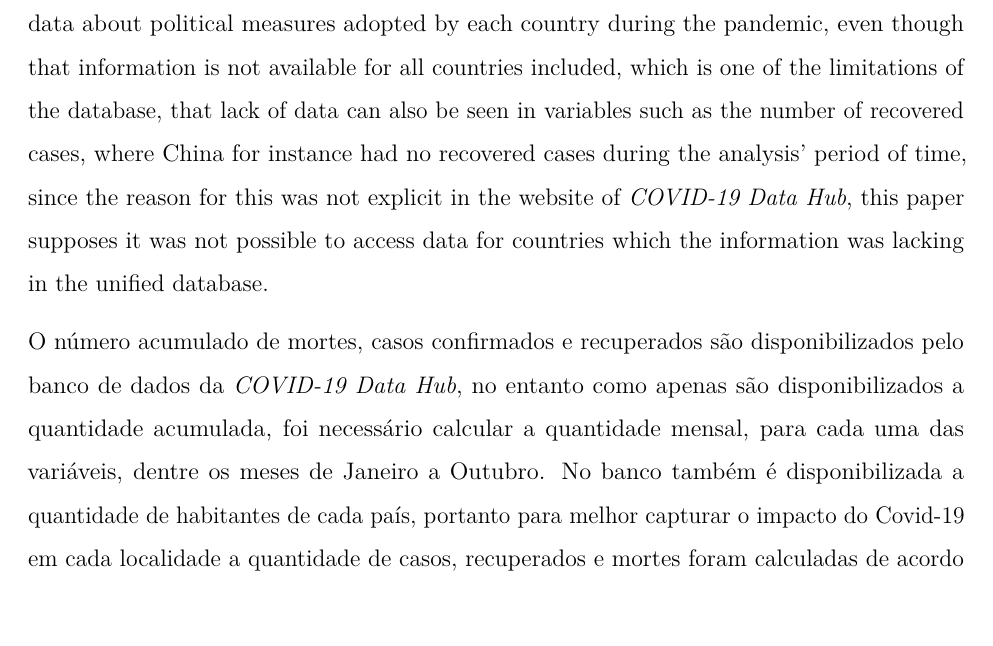
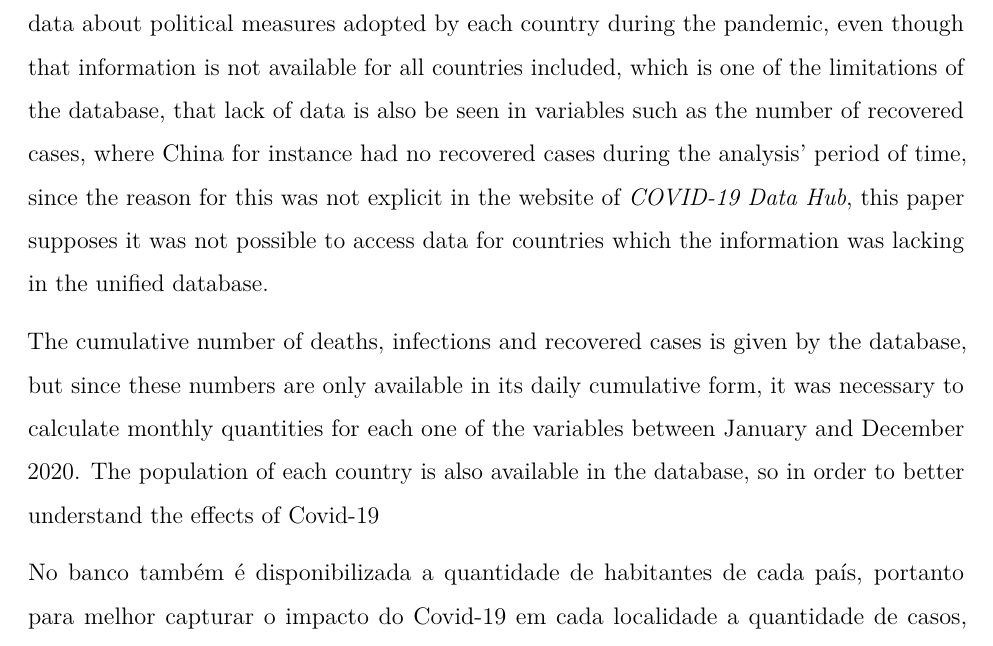
Before and after one commit to marreapato/Spatial_Temporal_Covid19_Study, an R Markdown document (Notebooks/paper_covid.rmd): part of page 3 of 14, cut so that both start at the same text. Rendered offline with R 4.5, knitr and Pandoc, then LaTeX, with nearby package versions.

Commit message:
Update paper_covid.rmd

```diff
--- a/Notebooks/paper_covid.rmd
+++ b/Notebooks/paper_covid.rmd
@@ -29,9 +29,11 @@ documentclass: report
 
 ## Metodologia
 
- The statistical software R (Version 4.0.3) was used to calculate the spatial and the spatio-temporal association, the Covid-19 database used in the study is also available in R, in a package called "COVID19" built by the *COVID-19 Data Hub* $\!\!^1\!^0$, the database begins in January 2020 and is constantly updated, it also gathers data from various sources of information for all countries in which it was possible to obtain data. The database provides data about political measures adopted by each country during the pandemic, even though that information is not available for all countries included, which is one of the limitations of the database, that lack of data can also be seen in variables such as the number of recovered cases, where China for instance had no recovered cases during the analysis' period of time, since the reason for this was not explicit in the website of *COVID-19 Data Hub*, this paper supposes it was not possible to access data for countries which the information was lacking in the unified database.
+ The statistical software R (Version 4.0.3) was used to calculate the spatial and the spatio-temporal association, the Covid-19 database used in the study is also available in R, in a package called "COVID19" built by the *COVID-19 Data Hub* $\!\!^1\!^0$, the database begins in January 2020 and is constantly updated, it also gathers data from various sources of information for all countries in which it was possible to obtain data. The database provides data about political measures adopted by each country during the pandemic, even though that information is not available for all countries included, which is one of the limitations of the database, that lack of data is also be seen in variables such as the number of recovered cases, where China for instance had no recovered cases during the analysis' period of time, since the reason for this was not explicit in the website of *COVID-19 Data Hub*, this paper supposes it was not possible to access data for countries which the information was lacking in the unified database.
 
- O número acumulado de mortes, casos confirmados e recuperados são disponibilizados pelo banco de dados da *COVID-19 Data Hub*, no entanto como apenas são disponibilizados a quantidade acumulada, foi necessário calcular a quantidade mensal, para cada uma das variáveis, dentre os meses de Janeiro a Outubro. No banco também é disponibilizada a quantidade de habitantes de cada país, portanto para melhor capturar o impacto do Covid-19 em cada localidade a quantidade de casos, recuperados e mortes foram calculadas de acordo com a razão pelo número de habitantes.
+ The cumulative number of deaths, infections and recovered cases is given by the database, but since these numbers are only available in its daily cumulative form, it was necessary to calculate monthly quantities for each one of the variables between January and December 2020. The population of each country is also available in the database, so in order to better understand the effects of Covid-19
+
+ No banco também é disponibilizada a quantidade de habitantes de cada país, portanto para melhor capturar o impacto do Covid-19 em cada localidade a quantidade de casos, recuperados e mortes foram calculadas de acordo com a razão pelo número de habitantes.
 
 Uma análise exploratória foi conduzida sobre o banco da *COVID-19 Data Hub* para verificar o comportamento das infecções, mortes e políticas de restrição adotadas pelos países durante o período de Fevereiro de 2020 até Julho de 2020, sendo conduzidas em sua maioria pela análise de mapas referentes a essas variáveis, analisando diversos países diferentes isoladamente (todos os mapas podem ser encontrados no seguinte link: https://sites.google.com/view/data-journalbr/covid19/primeiro-semestre-2020?authuser=0), para posteriormente partir para uma análise mais geral referente ao comportamento em cada continente. As informações referentes ao número de casos, recuperados, mortes, casos por habitante, recuperados por habitante e mortes por habitante foram normalizadas tendo seu valor máximo como 1 e o mínimo como 0. Os países que não tiveram casos confirmados, ou que não estivessem no banco da *COVID-19 Data Hub*, não tiveram seus territórios presentes nos mapas.
 
```
